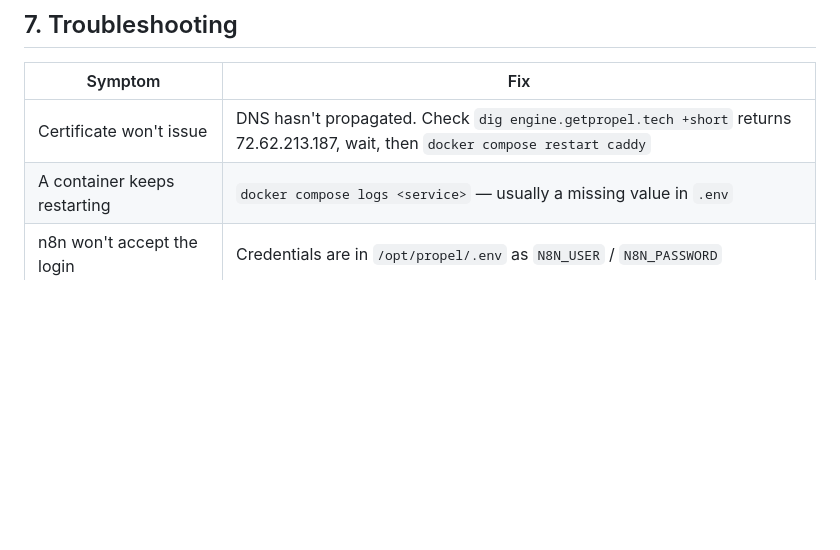
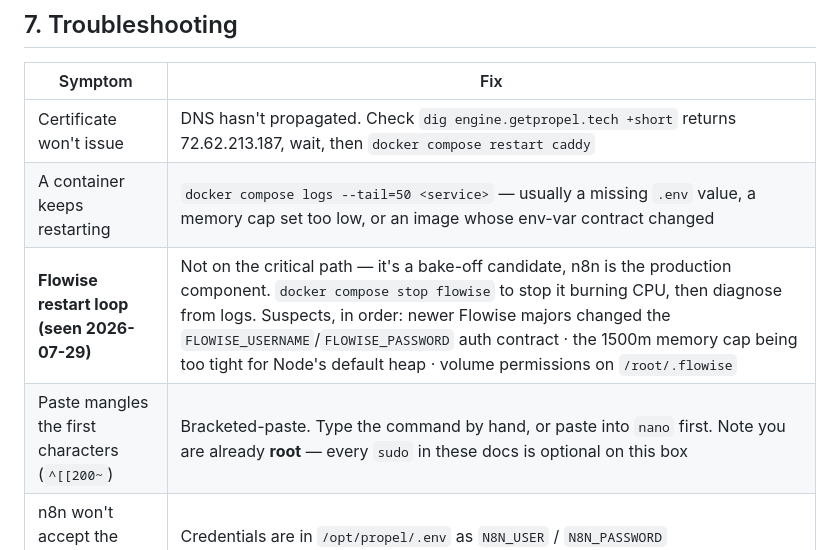
Before and after one commit to aadamola/PROPEL, a Markdown page: ops/setup/vps-setup.md, the part around the change. Rendered like a GitHub page; blank space fills up the shorter version.

```diff
--- a/ops/setup/vps-setup.md
+++ b/ops/setup/vps-setup.md
@@ -194,7 +194,9 @@ Hosting client #2 and #3 as additional n8n workflow paths on this same box is co
 | Symptom | Fix |
 |---|---|
 | Certificate won't issue | DNS hasn't propagated. Check `dig engine.getpropel.tech +short` returns 72.62.213.187, wait, then `docker compose restart caddy` |
-| A container keeps restarting | `docker compose logs <service>` — usually a missing value in `.env` |
+| A container keeps restarting | `docker compose logs --tail=50 <service>` — usually a missing `.env` value, a memory cap set too low, or an image whose env-var contract changed |
+| **Flowise restart loop (seen 2026-07-29)** | Not on the critical path — it's a bake-off candidate, n8n is the production component. `docker compose stop flowise` to stop it burning CPU, then diagnose from logs. Suspects, in order: newer Flowise majors changed the `FLOWISE_USERNAME`/`FLOWISE_PASSWORD` auth contract · the 1500m memory cap being too tight for Node's default heap · volume permissions on `/root/.flowise` |
+| Paste mangles the first characters (`^[[200~`) | Bracketed-paste. Type the command by hand, or paste into `nano` first. Note you are already **root** — every `sudo` in these docs is optional on this box |
 | n8n won't accept the login | Credentials are in `/opt/propel/.env` as `N8N_USER` / `N8N_PASSWORD` |
 | Out of memory during the bake-off | `docker compose stop flowise` while testing Dify, or upgrade to KVM 4 |
 | Locked out of SSH | Hostinger's browser terminal always works — it bypasses SSH entirely |
```
Also changed, not shown: TODO.md (+10 -7 lines), ops/production-checklist.md (+3 -1 lines).
